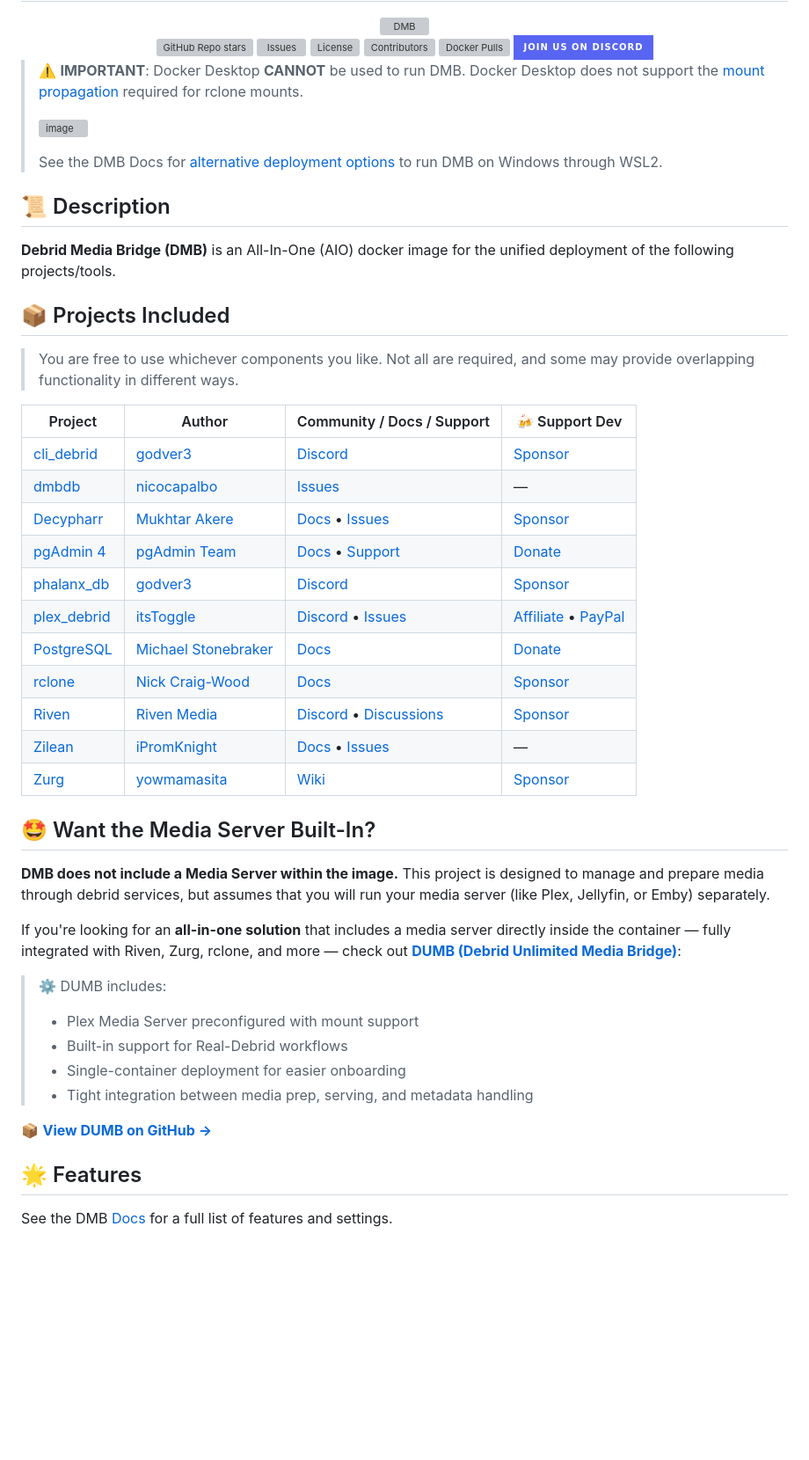
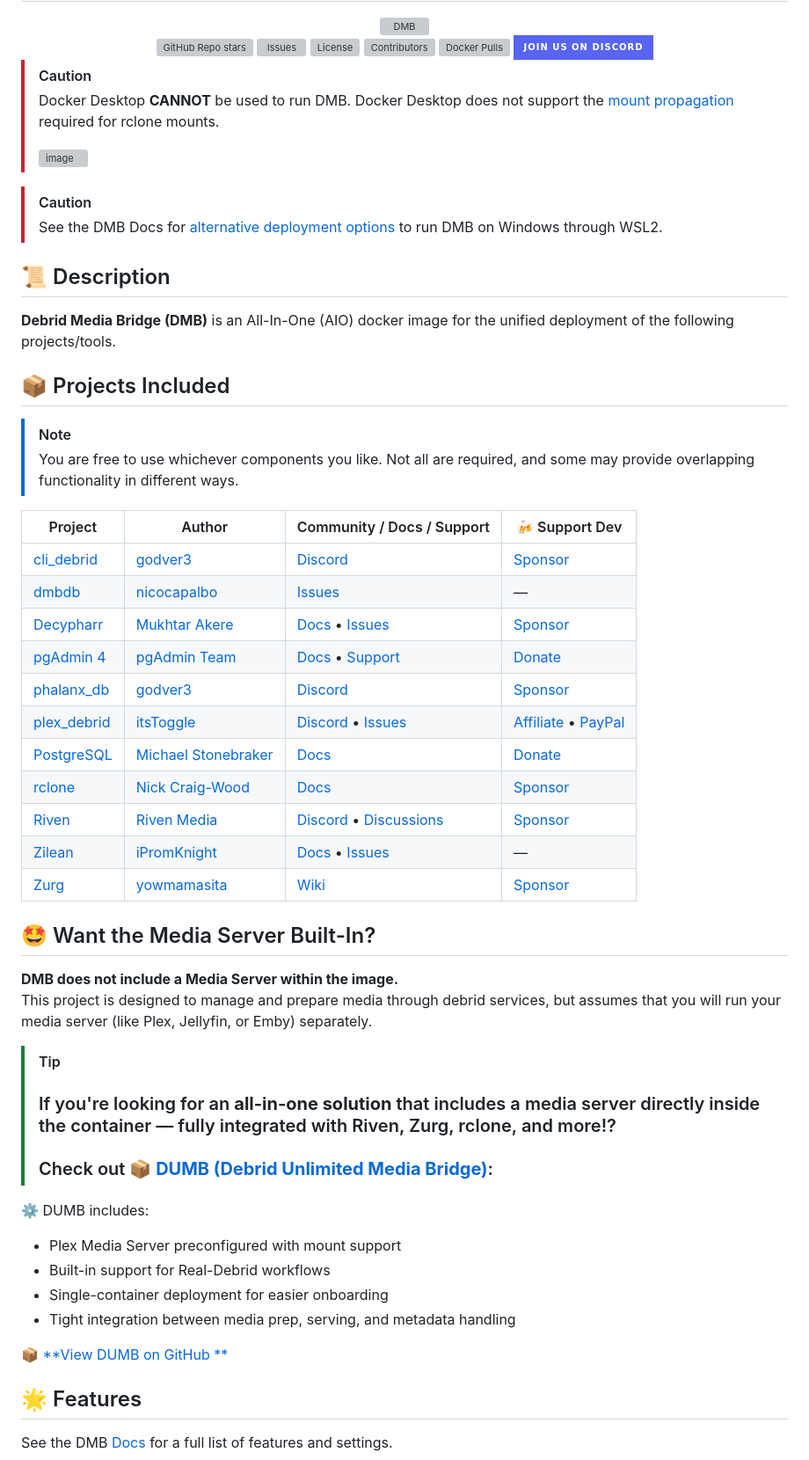
Before and after one commit to I-am-PUID-0/DMB, a Markdown page: README.md, the part around one of its changes. Shown at 88% size. Rendered like a GitHub page; badges without logos; blank space fills up the shorter version; grey boxes are pictures that could not be loaded.

Commit message:
docs(readme): Update readme.md (#181)
Purpose increase readbility in both github and file directly.

```diff
--- a/README.md
+++ b/README.md
@@ -50,10 +50,13 @@
 </div>
 
 
-> ⚠️ **IMPORTANT**: Docker Desktop **CANNOT** be used to run DMB. Docker Desktop does not support the [mount propagation](https://docs.docker.com/storage/bind-mounts/#configure-bind-propagation) required for rclone mounts.
+> [!CAUTION]
+> Docker Desktop **CANNOT** be used to run DMB. Docker Desktop does not support the [mount propagation](https://docs.docker.com/storage/bind-mounts/#configure-bind-propagation) required for rclone mounts.
 >
 > ![image](https://github.com/I-am-PUID-0/DMB/assets/36779668/aff06342-1099-4554-a5a4-72a7c82cb16e)
 >
+
+> [!CAUTION]
 > See the DMB Docs for [alternative deployment options](https://i-am-puid-0.github.io/DMB/deployment/wsl) to run DMB on Windows through WSL2.
 
 
@@ -63,21 +66,22 @@
 
 ## 📦 Projects Included
 
+> [!NOTE]
 > You are free to use whichever components you like. Not all are required, and some may provide overlapping functionality in different ways.
 
-| Project                                                            | Author                                                               | Community / Docs / Support                                                                                                                     | 🍻 Support Dev                                                                                      |
-|--------------------------------------------------------------------|----------------------------------------------------------------------|--------------------------------------------------------------------------------------------------------------------------------------------------|-----------------------------------------------------------------------------------------------------|
-| [cli_debrid](https://github.com/godver3/cli_debrid)               | [godver3](https://github.com/godver3)                                | [Discord](https://discord.gg/jAmqZJCZJ4)                                                                                                         | [Sponsor](https://github.com/sponsors/godver3)                                                    |
-| [dmbdb](https://github.com/nicocapalbo/dmbdb)                     | [nicocapalbo](https://github.com/nicocapalbo)                        | [Issues](https://github.com/nicocapalbo/dmbdb/issues)                                                     | —                                                                                                   |
-| [Decypharr](https://github.com/sirrobot01/decypharr)              | [Mukhtar Akere](https://github.com/sirrobot01)                       | [Docs](https://sirrobot01.github.io/decypharr/) • [Issues](https://github.com/sirrobot01/decypharr/issues)                                     | [Sponsor](https://github.com/sponsors/sirrobot01)                                                 |
-| [pgAdmin 4](https://www.pgadmin.org/)                             | [pgAdmin Team](https://www.pgadmin.org/development/)                 | [Docs](https://www.pgadmin.org/docs/) • [Support](https://www.pgadmin.org/support/)                                                            | [Donate](https://www.pgadmin.org/donate/)                                                         |
-| [phalanx_db](https://github.com/godver3/phalanx_db_hyperswarm)   | [godver3](https://github.com/godver3)                                | [Discord](https://discord.gg/jAmqZJCZJ4)                                                                                                         | [Sponsor](https://github.com/sponsors/godver3)                                                    |
-| [plex_debrid](https://github.com/itsToggle/plex_debrid)          | [itsToggle](https://github.com/itsToggle)                            | [Discord](https://discord.gg/u3vTDGjeKE) • [Issues](https://github.com/itsToggle/plex_debrid/issues)                                            | [Affiliate](http://real-debrid.com/?id=5708990) • [PayPal](https://www.paypal.com/paypalme/oidulibbe) |
-| [PostgreSQL](https://www.postgresql.org/)                         | [Michael Stonebraker](https://en.wikipedia.org/wiki/Michael_Stonebraker) | [Docs](https://www.postgresql.org/docs/)                                                                                                         | [Donate](https://www.postgresql.org/about/donate/)                                                |
-| [rclone](https://github.com/rclone/rclone)                        | [Nick Craig-Wood](https://github.com/ncw)                            | [Docs](https://rclone.org/)                                                                                                                      | [Sponsor](https://rclone.org/sponsor/)                                                            |
-| [Riven](https://github.com/rivenmedia/riven)                      | [Riven Media](https://github.com/rivenmedia)                         | [Discord](https://discord.gg/VtYd42mxgb) • [Discussions](https://github.com/orgs/rivenmedia/discussions)                                       | [Sponsor](https://github.com/sponsors/dreulavelle/)                                               |
-| [Zilean](https://github.com/iPromKnight/zilean)                   | [iPromKnight](https://github.com/iPromKnight)                        | [Docs](https://ipromknight.github.io/zilean/) • [Issues](https://github.com/iPromKnight/zilean/issues)                                         | —                                                                                                   |
-| [Zurg](https://github.com/debridmediamanager/zurg-testing)        | [yowmamasita](https://github.com/yowmamasita)                        | [Wiki](https://github.com/debridmediamanager/zurg-testing/wiki)                                                                                 | [Sponsor](https://github.com/sponsors/debridmediamanager)                                         |
+| Project                                                        | Author                                                                   | Community / Docs / Support                                                                                 | 🍻 Support Dev                                                                                       |
+| -------------------------------------------------------------- | ------------------------------------------------------------------------ | ---------------------------------------------------------------------------------------------------------- | ----------------------------------------------------------------------------------------------------- |
+| [cli_debrid](https://github.com/godver3/cli_debrid)            | [godver3](https://github.com/godver3)                                    | [Discord](https://discord.gg/jAmqZJCZJ4)                                                                   | [Sponsor](https://github.com/sponsors/godver3)                                                        |
+| [dmbdb](https://github.com/nicocapalbo/dmbdb)                  | [nicocapalbo](https://github.com/nicocapalbo)                            | [Issues](https://github.com/nicocapalbo/dmbdb/issues)                                                      | —                                                                                                     |
+| [Decypharr](https://github.com/sirrobot01/decypharr)           | [Mukhtar Akere](https://github.com/sirrobot01)                           | [Docs](https://sirrobot01.github.io/decypharr/) • [Issues](https://github.com/sirrobot01/decypharr/issues) | [Sponsor](https://github.com/sponsors/sirrobot01)                                                     |
+| [pgAdmin 4](https://www.pgadmin.org/)                          | [pgAdmin Team](https://www.pgadmin.org/development/)                     | [Docs](https://www.pgadmin.org/docs/) • [Support](https://www.pgadmin.org/support/)                        | [Donate](https://www.pgadmin.org/donate/)                                                             |
+| [phalanx_db](https://github.com/godver3/phalanx_db_hyperswarm) | [godver3](https://github.com/godver3)                                    | [Discord](https://discord.gg/jAmqZJCZJ4)                                                                   | [Sponsor](https://github.com/sponsors/godver3)                                                        |
+| [plex_debrid](https://github.com/itsToggle/plex_debrid)        | [itsToggle](https://github.com/itsToggle)                                | [Discord](https://discord.gg/u3vTDGjeKE) • [Issues](https://github.com/itsToggle/plex_debrid/issues)       | [Affiliate](http://real-debrid.com/?id=5708990) • [PayPal](https://www.paypal.com/paypalme/oidulibbe) |
+| [PostgreSQL](https://www.postgresql.org/)                      | [Michael Stonebraker](https://en.wikipedia.org/wiki/Michael_Stonebraker) | [Docs](https://www.postgresql.org/docs/)                                                                   | [Donate](https://www.postgresql.org/about/donate/)                                                    |
+| [rclone](https://github.com/rclone/rclone)                     | [Nick Craig-Wood](https://github.com/ncw)                                | [Docs](https://rclone.org/)                                                                                | [Sponsor](https://rclone.org/sponsor/)                                                                |
+| [Riven](https://github.com/rivenmedia/riven)                   | [Riven Media](https://github.com/rivenmedia)                             | [Discord](https://discord.gg/VtYd42mxgb) • [Discussions](https://github.com/orgs/rivenmedia/discussions)   | [Sponsor](https://github.com/sponsors/dreulavelle/)                                                   |
+| [Zilean](https://github.com/iPromKnight/zilean)                | [iPromKnight](https://github.com/iPromKnight)                            | [Docs](https://ipromknight.github.io/zilean/) • [Issues](https://github.com/iPromKnight/zilean/issues)     | —                                                                                                     |
+| [Zurg](https://github.com/debridmediamanager/zurg-testing)     | [yowmamasita](https://github.com/yowmamasita)                            | [Wiki](https://github.com/debridmediamanager/zurg-testing/wiki)                                            | [Sponsor](https://github.com/sponsors/debridmediamanager)                                             |
 
 
 ## 🤩 Want the Media Server Built-In?
@@ -85,16 +89,19 @@
 **DMB does not include a Media Server within the image.**
 This project is designed to manage and prepare media through debrid services, but assumes that you will run your media server (like Plex, Jellyfin, or Emby) separately.
 
-If you're looking for an **all-in-one solution** that includes a media server directly inside the container — fully integrated with Riven, Zurg, rclone, and more — check out [**DUMB (Debrid Unlimited Media Bridge)**](https://github.com/I-am-PUID-0/DUMB):
+> [!TIP]
+> ### If you're looking for an **all-in-one solution** that includes a media server directly inside the container — fully integrated with Riven, Zurg, rclone, and more!?
+>
+> ### Check out [**📦 DUMB (Debrid Unlimited Media Bridge)**](https://github.com/I-am-PUID-0/DUMB):
 
-> ⚙️ DUMB includes:
->
-> * Plex Media Server preconfigured with mount support
-> * Built-in support for Real-Debrid workflows
-> * Single-container deployment for easier onboarding
-> * Tight integration between media prep, serving, and metadata handling
 
-📦 [**View DUMB on GitHub →**](https://github.com/I-am-PUID-0/DUMB)
+⚙️ DUMB includes:
+* Plex Media Server preconfigured with mount support
+* Built-in support for Real-Debrid workflows
+* Single-container deployment for easier onboarding
+* Tight integration between media prep, serving, and metadata handling
+
+📦 [**View DUMB on GitHub **](https://github.com/I-am-PUID-0/DUMB)
 
 ## 🌟 Features
 
```
Also changed, not shown: other parts of README.md (+28 -20 lines).
